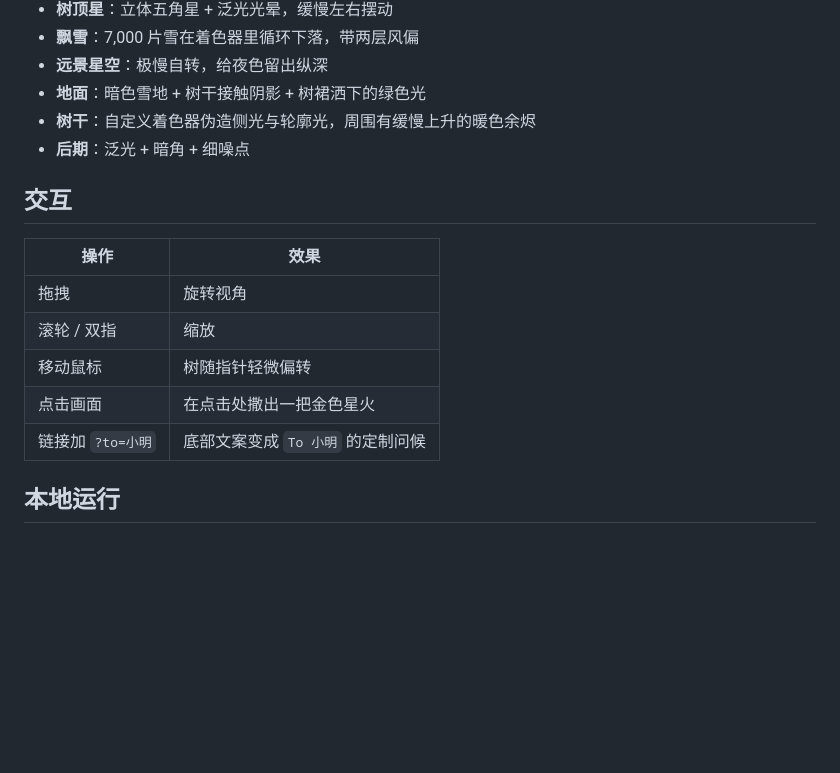
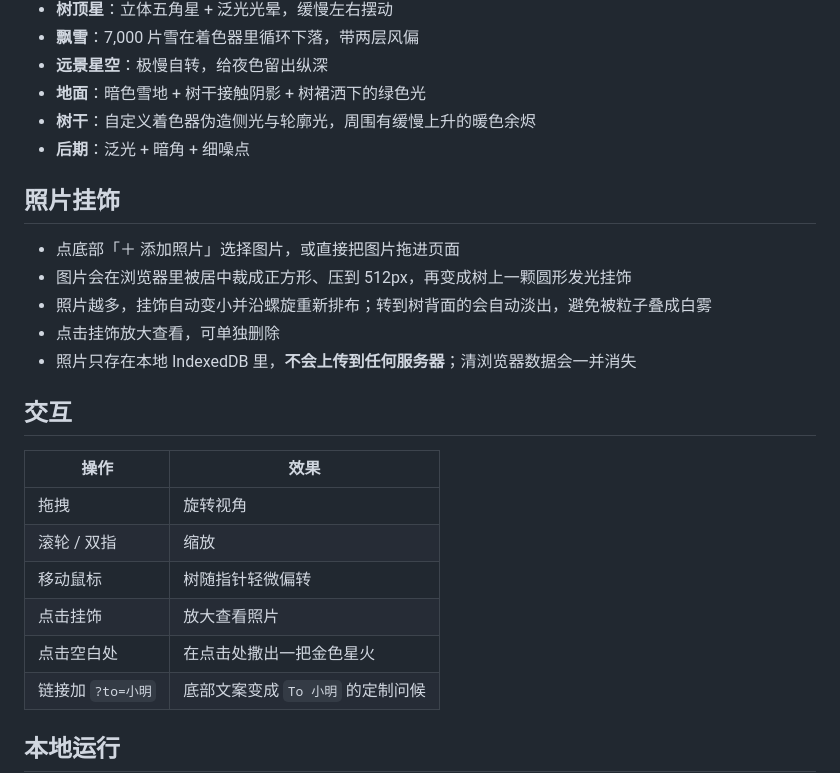
Before and after one commit to hanfandada/christmas-tree, a Markdown page: README.md, the part around one of its changes. GitHub-like rendering; blank space fills up the shorter version.

```diff
--- a/README.md
+++ b/README.md
@@ -21,6 +21,14 @@
 - **树干**：自定义着色器伪造侧光与轮廓光，周围有缓慢上升的暖色余烬
 - **后期**：泛光 + 暗角 + 细噪点
 
+## 照片挂饰
+
+- 点底部「＋ 添加照片」选择图片，或直接把图片拖进页面
+- 图片会在浏览器里被居中裁成正方形、压到 512px，再变成树上一颗圆形发光挂饰
+- 照片越多，挂饰自动变小并沿螺旋重新排布；转到树背面的会自动淡出，避免被粒子叠成白雾
+- 点击挂饰放大查看，可单独删除
+- 照片只存在本地 IndexedDB 里，**不会上传到任何服务器**；清浏览器数据会一并消失
+
 ## 交互
 
 | 操作 | 效果 |
@@ -28,7 +36,8 @@
 | 拖拽 | 旋转视角 |
 | 滚轮 / 双指 | 缩放 |
 | 移动鼠标 | 树随指针轻微偏转 |
-| 点击画面 | 在点击处撒出一把金色星火 |
+| 点击挂饰 | 放大查看照片 |
+| 点击空白处 | 在点击处撒出一把金色星火 |
 | 链接加 `?to=小明` | 底部文案变成 `To 小明` 的定制问候 |
 
 ## 本地运行
```
Also changed, not shown: other parts of README.md (+14 -3 lines), docs/preview-desktop.jpg, docs/preview-mobile.jpg, 5 other files.
